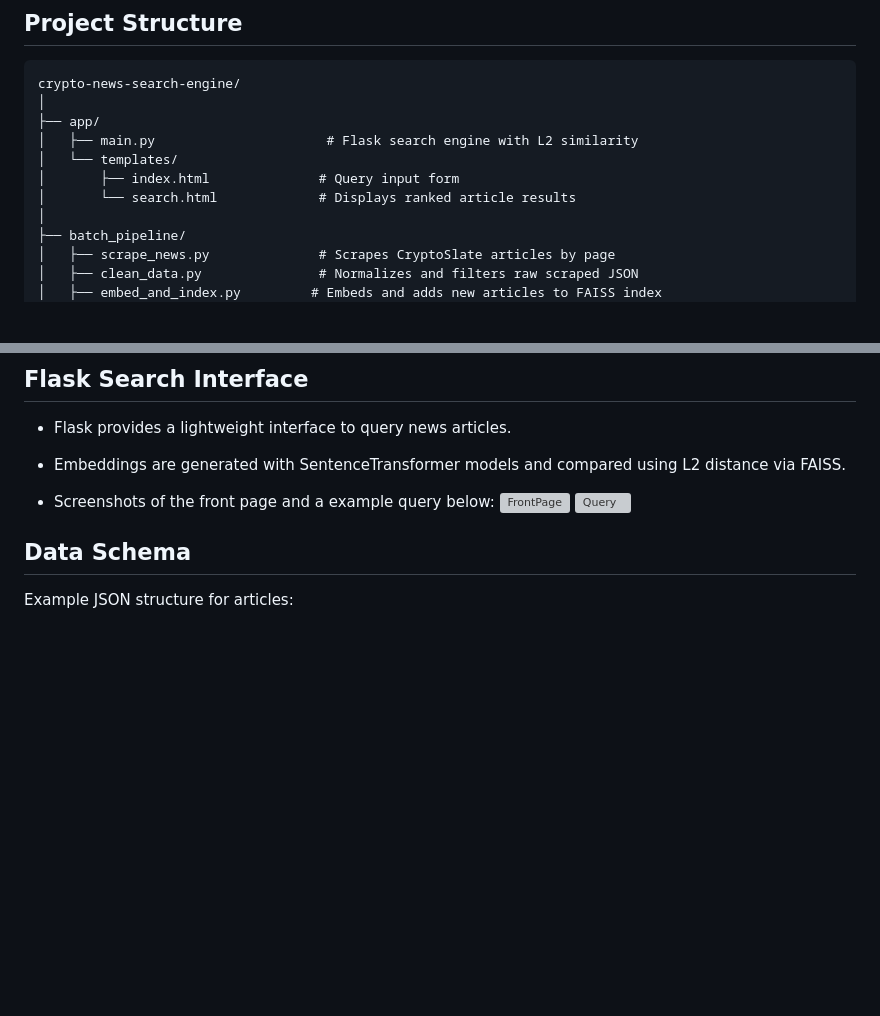
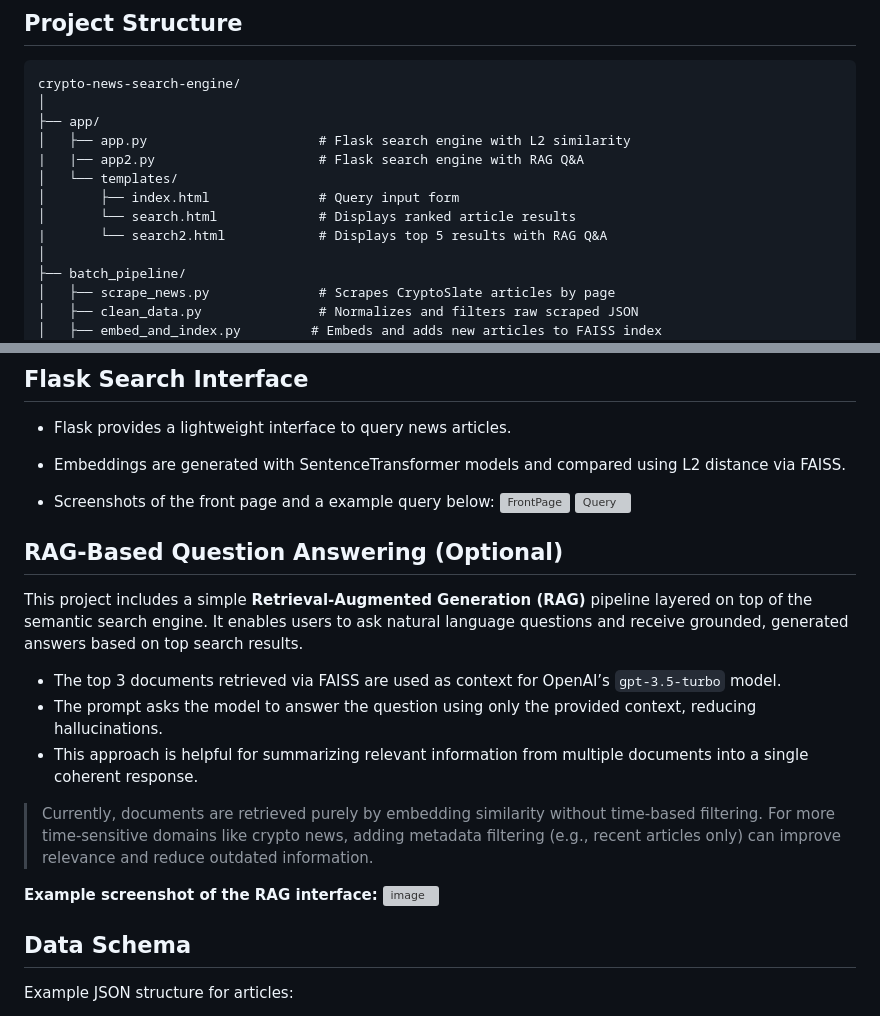
Before and after one commit to IqtedarU/Crypto-News-Search-Engine, a Markdown page: README.md, 2 parts joined by grey strips. GitHub-like rendering; blank space fills up the shorter version; grey boxes are pictures that could not be loaded.

```diff
--- a/README.md
+++ b/README.md
@@ -9,10 +9,12 @@ All articles are stored in compressed JSON format in S3 and include fields such
 crypto-news-search-engine/
 │
 ├── app/
-│   ├── main.py                      # Flask search engine with L2 similarity
+│   ├── app.py                      # Flask search engine with L2 similarity
+|   |── app2.py                     # Flask search engine with RAG Q&A
 │   └── templates/
 │       ├── index.html              # Query input form
 │       └── search.html             # Displays ranked article results
+|       └── search2.html            # Displays top 5 results with RAG Q&A
 │
 ├── batch_pipeline/
 │   ├── scrape_news.py              # Scrapes CryptoSlate articles by page
@@ -69,6 +71,18 @@ crypto-news-search-engine/
 ![FrontPage](https://github.com/user-attachments/assets/61c74120-af0e-4861-bb5a-535229d0ac0b)
 ![Query](https://github.com/user-attachments/assets/b3fcac9f-1aa1-45ab-9a56-264eedaa5323)
 
+## RAG-Based Question Answering (Optional)
+
+This project includes a simple **Retrieval-Augmented Generation (RAG)** pipeline layered on top of the semantic search engine. It enables users to ask natural language questions and receive grounded, generated answers based on top search results.
+
+- The top 3 documents retrieved via FAISS are used as context for OpenAI’s `gpt-3.5-turbo` model.
+- The prompt asks the model to answer the question using only the provided context, reducing hallucinations.
+- This approach is helpful for summarizing relevant information from multiple documents into a single coherent response.
+
+> Currently, documents are retrieved purely by embedding similarity without time-based filtering. For more time-sensitive domains like crypto news, adding metadata filtering (e.g., recent articles only) can improve relevance and reduce outdated information.
+
+**Example screenshot of the RAG interface:**
+![image](https://github.com/user-attachments/assets/c80c4ce3-7aca-4a42-a782-df5ea75f865f)
 
 ## Data Schema
 Example JSON structure for articles:
```
